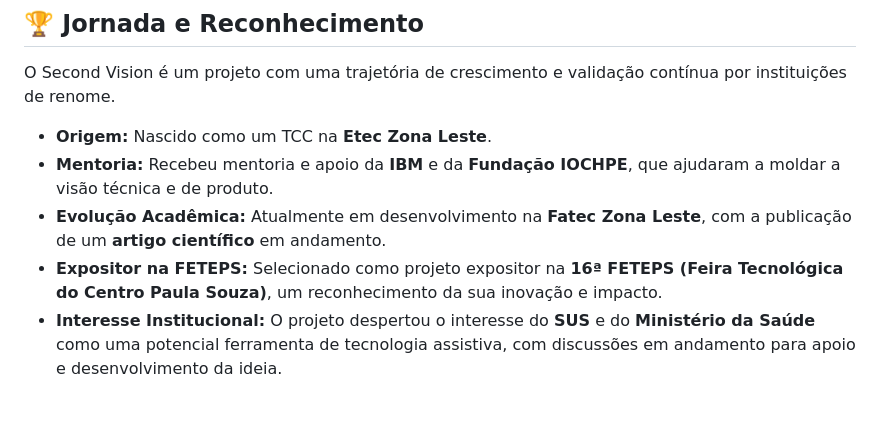
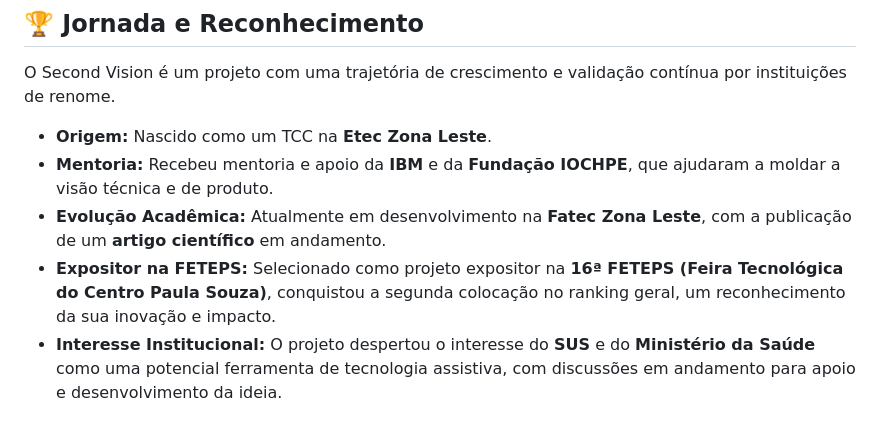
Before and after one commit to second-vision/Second-Vision, a Markdown page: README.md, the part around the change. GitHub-like rendering.

```diff
--- a/README.md
+++ b/README.md
@@ -78,7 +78,7 @@ O Second Vision é um projeto com uma trajetória de crescimento e validação c
 -   **Origem:** Nascido como um TCC na **Etec Zona Leste**.
 -   **Mentoria:** Recebeu mentoria e apoio da **IBM** e da **Fundação IOCHPE**, que ajudaram a moldar a visão técnica e de produto.
 -   **Evolução Acadêmica:** Atualmente em desenvolvimento na **Fatec Zona Leste**, com a publicação de um **artigo científico** em andamento.
--   **Expositor na FETEPS:** Selecionado como projeto expositor na **16ª FETEPS (Feira Tecnológica do Centro Paula Souza)**, um reconhecimento da sua inovação e impacto.
+-   **Expositor na FETEPS:** Selecionado como projeto expositor na **16ª FETEPS (Feira Tecnológica do Centro Paula Souza)**, conquistou a segunda colocação no ranking geral, um reconhecimento da sua inovação e impacto.
 -   **Interesse Institucional:** O projeto despertou o interesse do **SUS** e do **Ministério da Saúde** como uma potencial ferramenta de tecnologia assistiva, com discussões em andamento para apoio e desenvolvimento da ideia.
 
 ## 👨‍💻 Desenvolvedores
```
